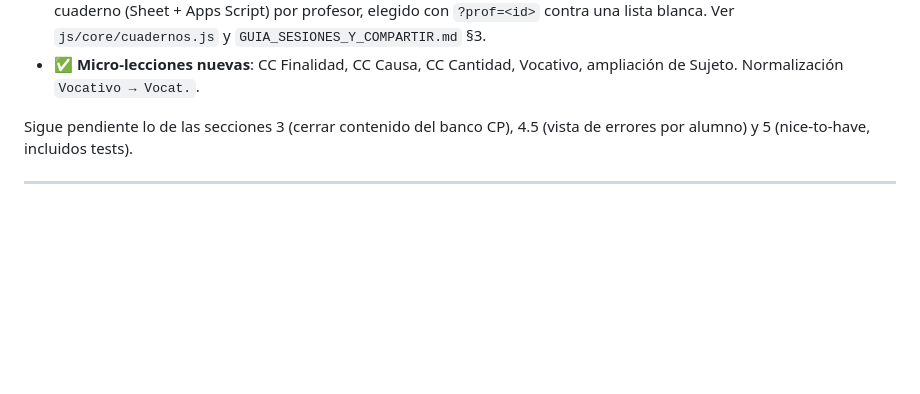
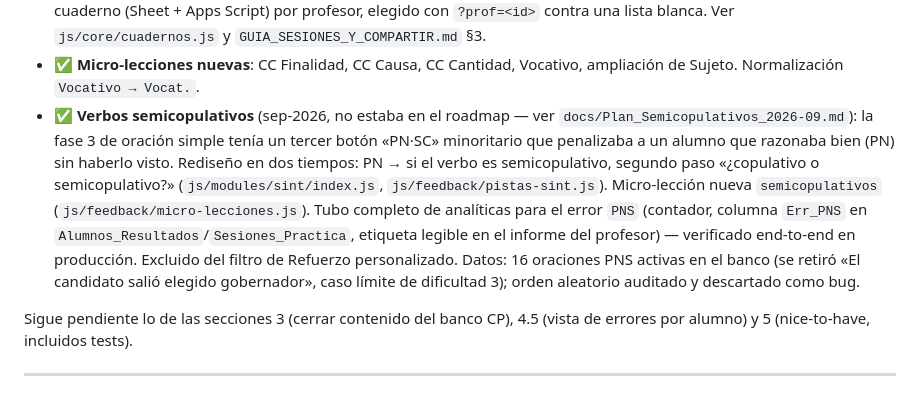
Before and after one commit to josele-duplex/Taller-de-sintaxis-compuestas-, a Markdown page: roadmap.md, the part around the change. Rendered like a GitHub page; blank space fills up the shorter version.

Commit message:
docs: cierre S5 plan de semicopulativos en roadmap.md
Plan Plan_Semicopulativos_2026-09.md completo (S0-S5). Entrada añadida
al roadmap; deuda_tecnica.md no necesita cambios (S3 cerró limpio).

Co-Authored-By: Claude Sonnet 5 <noreply@anthropic.com>

```diff
--- a/roadmap.md
+++ b/roadmap.md
@@ -29,6 +29,19 @@ Trabajo completado que en su día estaba en este roadmap o surgió después:
   y `GUIA_SESIONES_Y_COMPARTIR.md` §3.
 - ✅ **Micro-lecciones nuevas**: CC Finalidad, CC Causa, CC Cantidad, Vocativo,
   ampliación de Sujeto. Normalización `Vocativo → Vocat.`.
+- ✅ **Verbos semicopulativos** (sep-2026, no estaba en el roadmap — ver
+  `docs/Plan_Semicopulativos_2026-09.md`): la fase 3 de oración simple tenía
+  un tercer botón «PN·SC» minoritario que penalizaba a un alumno que
+  razonaba bien (PN) sin haberlo visto. Rediseño en dos tiempos: PN → si el
+  verbo es semicopulativo, segundo paso «¿copulativo o semicopulativo?»
+  (`js/modules/sint/index.js`, `js/feedback/pistas-sint.js`). Micro-lección
+  nueva `semicopulativos` (`js/feedback/micro-lecciones.js`). Tubo completo
+  de analíticas para el error `PNS` (contador, columna `Err_PNS` en
+  `Alumnos_Resultados`/`Sesiones_Practica`, etiqueta legible en el informe
+  del profesor) — verificado end-to-end en producción. Excluido del filtro
+  de Refuerzo personalizado. Datos: 16 oraciones PNS activas en el banco
+  (se retiró «El candidato salió elegido gobernador», caso límite de
+  dificultad 3); orden aleatorio auditado y descartado como bug.
 
 Sigue pendiente lo de las secciones 3 (cerrar contenido del banco CP),
 4.5 (vista de errores por alumno) y 5 (nice-to-have, incluidos tests).
```
